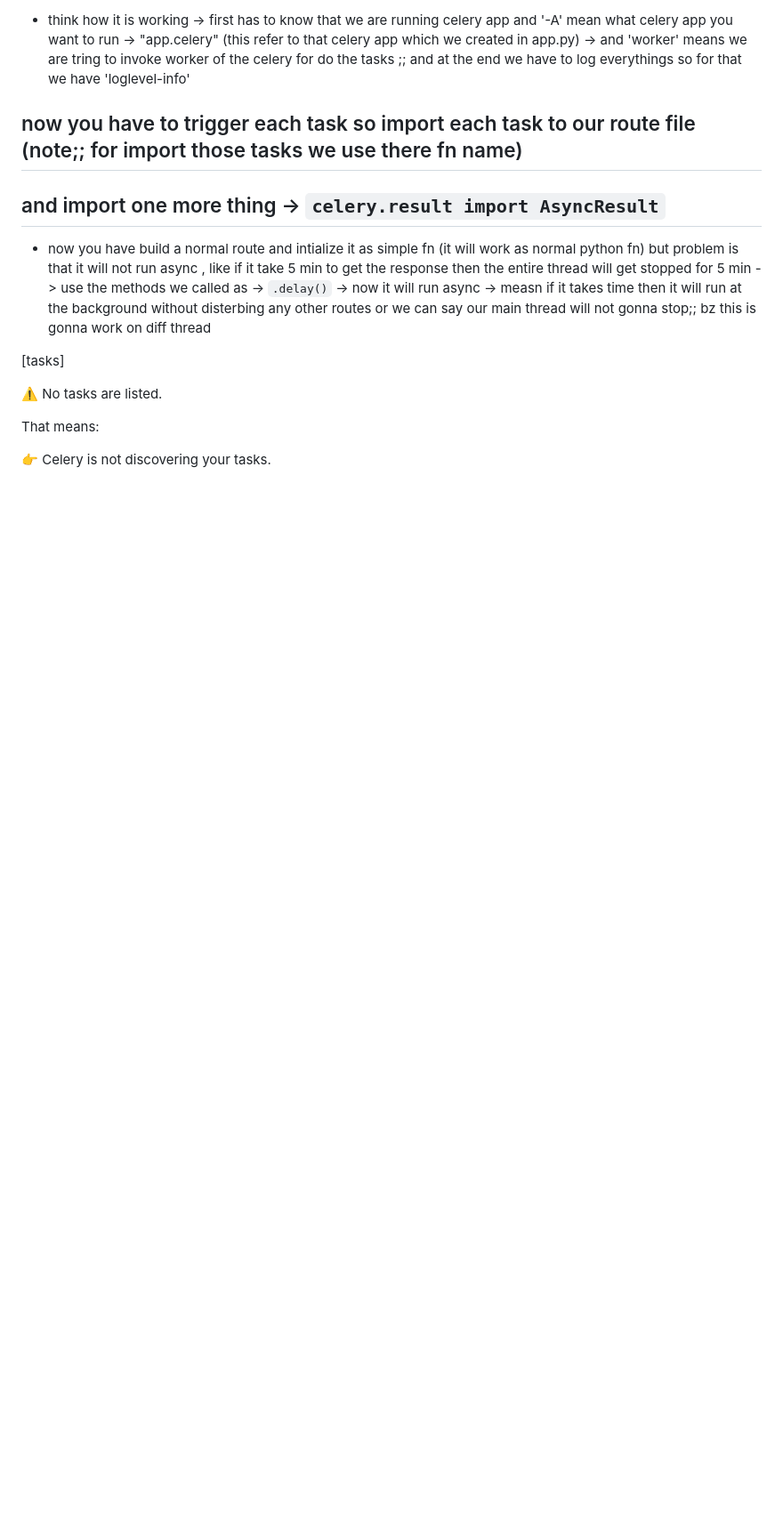
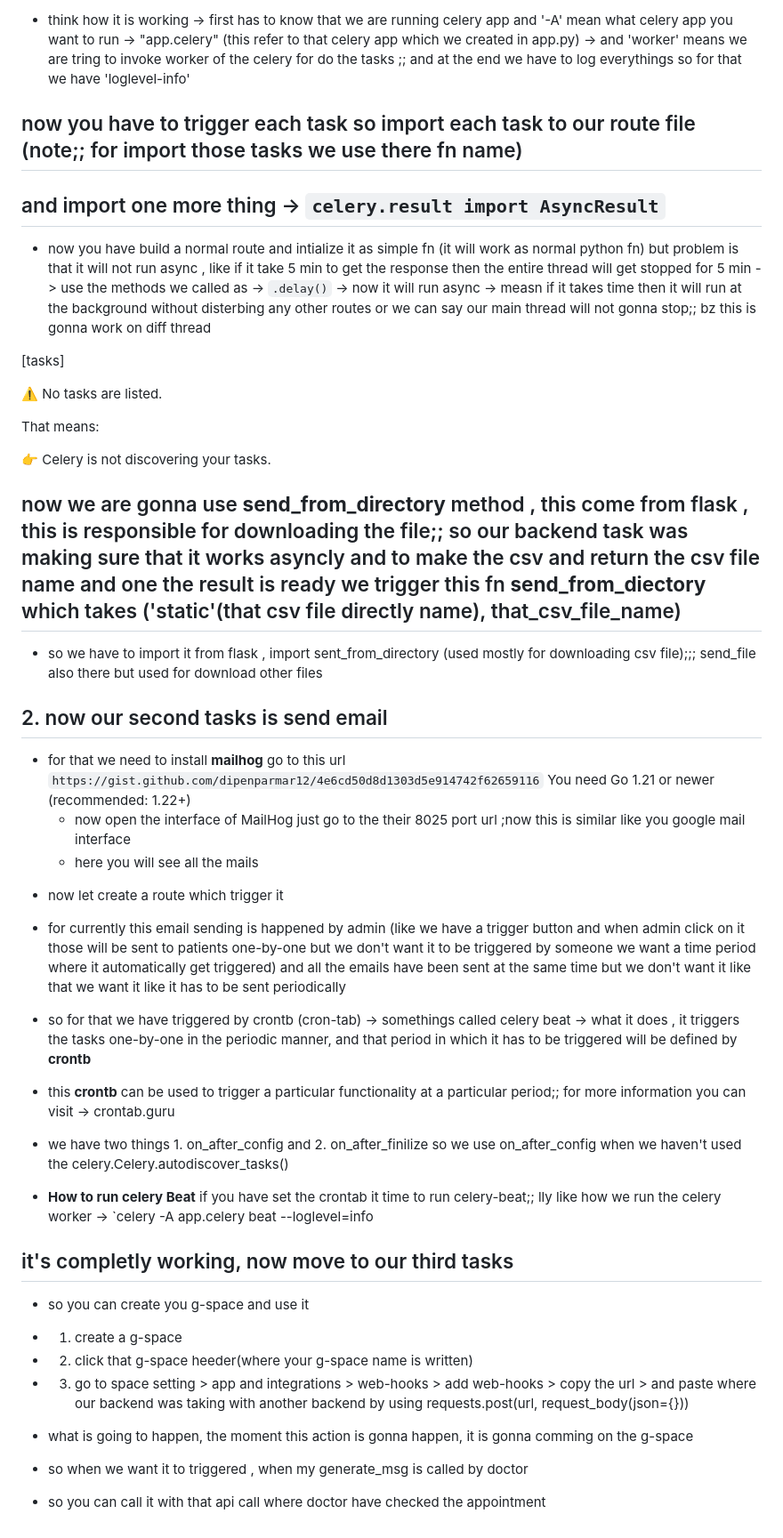
Before and after one commit to aditya29f70/Modern-application-dev-2, a Markdown page: Project_last_session_advance/Readme.md, the part around the change. Shown at 89% size. GitHub-like rendering; blank space fills up the shorter version.

Commit message:
have learnt how backend csv_report download, periodic email sending and g-space messageing sending (webhook)works

```diff
--- a/Project_last_session_advance/Readme.md
+++ b/Project_last_session_advance/Readme.md
@@ -101,3 +101,36 @@ for csv file download option or email sending are time taken things so we want t
 That means:
 
 👉 Celery is not discovering your tasks.
+
+## now we are gonna use **send_from_directory** method , this come from flask , this is responsible for downloading the file;; so our backend task was making sure that it works asyncly and to make the csv and return the csv file name and one the result is ready we trigger this fn **send_from_diectory** which takes ('static'(that csv file directly name), that_csv_file_name)
+
+- so we have to import it from flask , import sent_from_directory (used mostly for downloading csv file);;; send_file also there but used for download other files
+
+## 2. now our second tasks is send email
+
+- for that we need to install **mailhog** go to this url `https://gist.github.com/dipenparmar12/4e6cd50d8d1303d5e914742f62659116`
+  You need Go 1.21 or newer (recommended: 1.22+)
+  - now open the interface of MailHog just go to the their 8025 port url ;now this is similar like you google mail interface
+  - here you will see all the mails
+
+* now let create a route which trigger it
+* for currently this email sending is happened by admin (like we have a trigger button and when admin click on it those will be sent to patients one-by-one but we don't want it to be triggered by someone we want a time period where it automatically get triggered) and all the emails have been sent at the same time but we don't want it like that we want it like it has to be sent periodically
+
+* so for that we have triggered by crontb (cron-tab) -> somethings called celery beat -> what it does , it triggers the tasks one-by-one in the periodic manner, and that period in which it has to be triggered will be defined by **crontb**
+
+* this **crontb** can be used to trigger a particular functionality at a particular period;; for more information you can visit -> crontab.guru
+
+* we have two things 1. on_after_config and 2. on_after_finilize so we use on_after_config when we haven't used the celery.Celery.autodiscover_tasks()
+
+* **How to run celery Beat** if you have set the crontab it time to run celery-beat;; lly like how we run the celery worker -> `celery -A app.celery beat --loglevel=info
+
+## it's completly working, now move to our third tasks
+
+- so you can create you g-space and use it
+- 1. create a g-space
+- 2. click that g-space heeder(where your g-space name is written)
+- 3. go to space setting > app and integrations > web-hooks > add web-hooks > copy the url > and paste where our backend was taking with another backend by using requests.post(url, request_body(json={}))
+
+- what is going to happen, the moment this action is gonna happen, it is gonna comming on the g-space
+- so when we want it to triggered , when my generate_msg is called by doctor
+- so you can call it with that api call where doctor have checked the appointment
```
